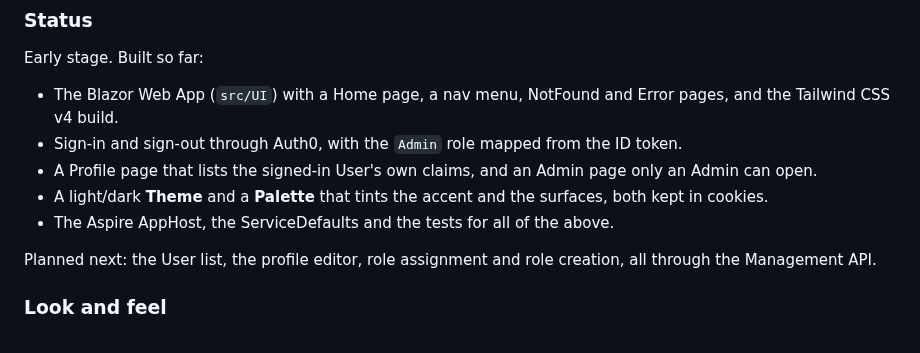
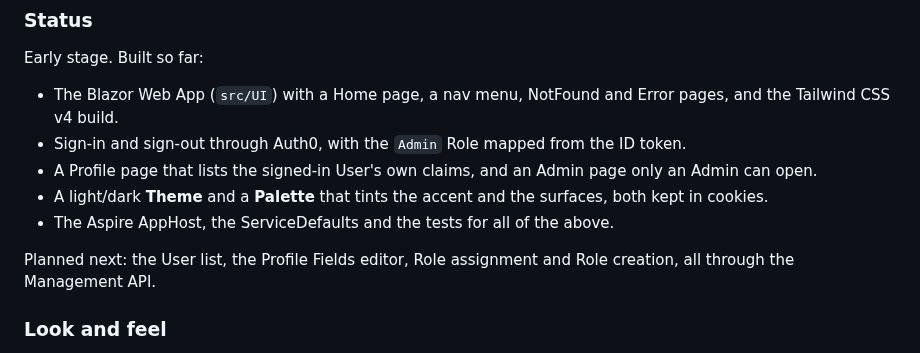
Before and after one commit to mpaulosky/auth0-management-app, a Markdown page: README.md, the part around one of its changes. Rendered like a GitHub page.

Commit message:
docs: Capitalise Role and Tenant in the README
Co-Authored-By: Claude Opus 5.5 <noreply@anthropic.com>

```diff
--- a/README.md
+++ b/README.md
@@ -45,12 +45,12 @@ See [CONTEXT.md](https://github.com/mpaulosky/auth0-management-app/blob/main/CON
 Early stage. Built so far:
 
 - The Blazor Web App (`src/UI`) with a Home page, a nav menu, NotFound and Error pages, and the Tailwind CSS v4 build.
-- Sign-in and sign-out through Auth0, with the `Admin` role mapped from the ID token.
+- Sign-in and sign-out through Auth0, with the `Admin` Role mapped from the ID token.
 - A Profile page that lists the signed-in User's own claims, and an Admin page only an Admin can open.
 - A light/dark **Theme** and a **Palette** that tints the accent and the surfaces, both kept in cookies.
 - The Aspire AppHost, the ServiceDefaults and the tests for all of the above.
 
-Planned next: the User list, the profile editor, role assignment and role creation, all through the Management API.
+Planned next: the User list, the Profile Fields editor, Role assignment and Role creation, all through the Management API.
 
 ### Look and feel
 
```
Also changed, not shown: other parts of README.md (+15 -15 lines), CLAUDE.md (+3 -3 lines).
